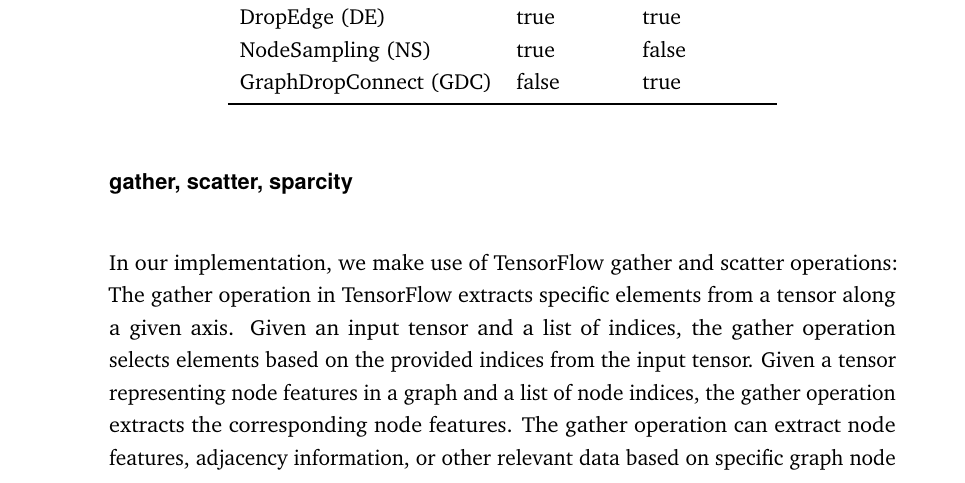
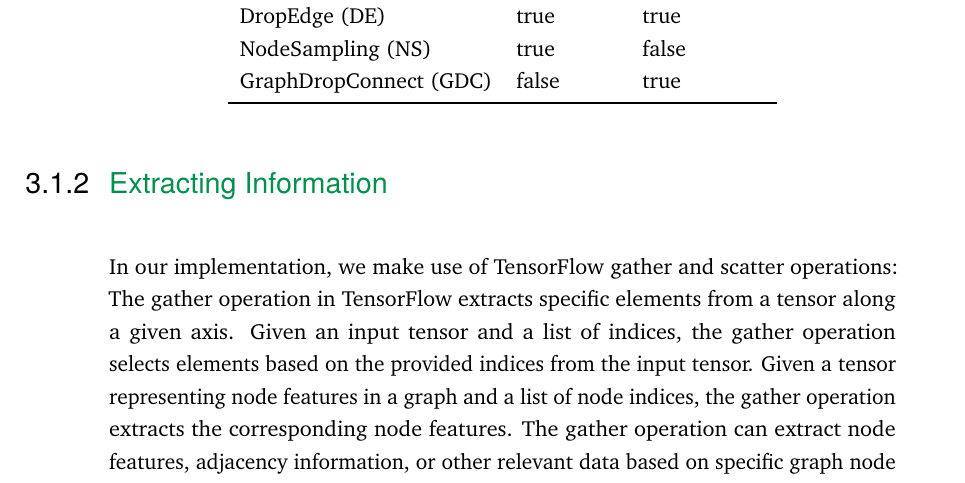
Before and after one commit to weakDoggo/ba-thesis, a LaTeX thesis (main.tex, which reads content/chapter-implementation.tex): part of page 33 of 70, cut so that both start at the same text. The pictures show the PDF file main.pdf that the author committed with the source.

Commit message:
restructuring

```diff
--- a/content/chapter-implementation.tex
+++ b/content/chapter-implementation.tex
@@ -67,7 +67,7 @@ The four regularization techniques, as described in \ref{sec:related:pred:regula
         \bottomrule
     \end{tabular}
 \end{center}
-\subsubsection{gather, scatter, sparcity}
+\subsection{Extracting Information}
 In our implementation, we make use of TensorFlow gather and scatter operations:
 The gather operation in TensorFlow extracts specific elements from a tensor along a given axis. Given an input tensor and a list of indices, the gather operation selects elements based on the provided indices from the input tensor. Given a tensor representing node features in a graph and a list of node indices, the gather operation extracts the corresponding node features. The gather operation can extract node features, adjacency information, or other relevant data based on specific graph node indices.
 
```
Also changed, not shown: main.pdf.
